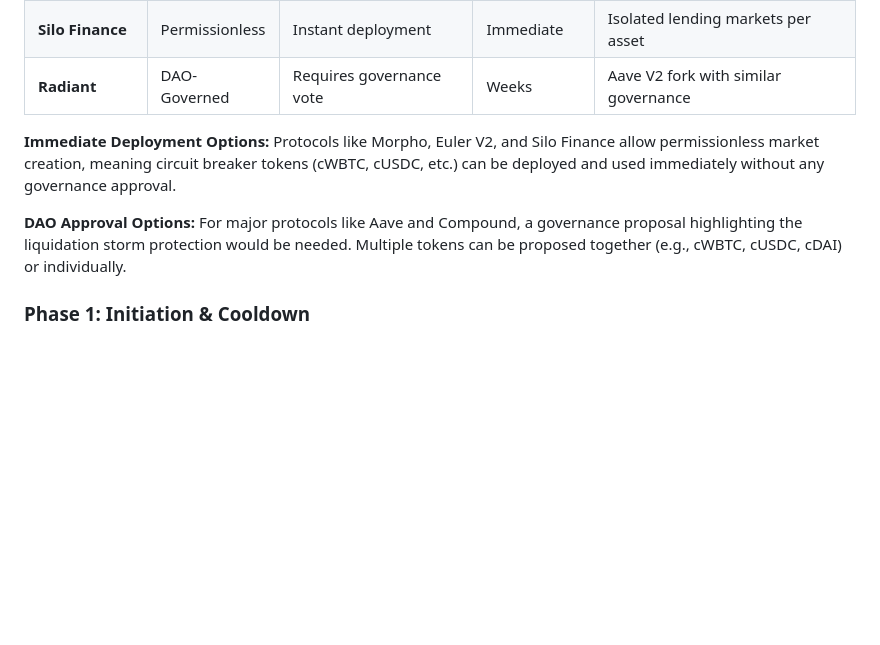
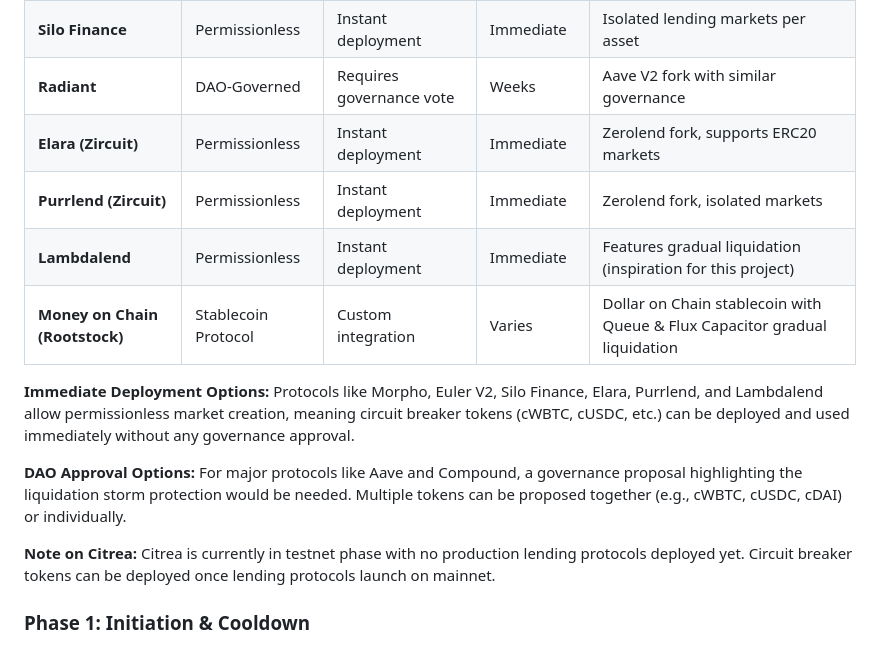
Before and after one commit to jordan-public/circuit-breaker-token, a Markdown page: README.md, the part around one of its changes. Rendered like a GitHub page; blank space fills up the shorter version.

```diff
--- a/README.md
+++ b/README.md
@@ -101,12 +101,19 @@ Different lending protocols have different requirements for adding new collatera
 | **Euler V2** | Permissionless | Instant deployment | Immediate | Permissionless vault creation |
 | **Silo Finance** | Permissionless | Instant deployment | Immediate | Isolated lending markets per asset |
 | **Radiant** | DAO-Governed | Requires governance vote | Weeks | Aave V2 fork with similar governance |
+| **Elara (Zircuit)** | Permissionless | Instant deployment | Immediate | Zerolend fork, supports ERC20 markets |
+| **Purrlend (Zircuit)** | Permissionless | Instant deployment | Immediate | Zerolend fork, isolated markets |
+| **Lambdalend** | Permissionless | Instant deployment | Immediate | Features gradual liquidation (inspiration for this project) |
+| **Money on Chain (Rootstock)** | Stablecoin Protocol | Custom integration | Varies | Dollar on Chain stablecoin with Queue & Flux Capacitor gradual liquidation |
 
 **Immediate Deployment Options:**
-Protocols like Morpho, Euler V2, and Silo Finance allow permissionless market creation, meaning circuit breaker tokens (cWBTC, cUSDC, etc.) can be deployed and used immediately without any governance approval.
+Protocols like Morpho, Euler V2, Silo Finance, Elara, Purrlend, and Lambdalend allow permissionless market creation, meaning circuit breaker tokens (cWBTC, cUSDC, etc.) can be deployed and used immediately without any governance approval.
 
 **DAO Approval Options:**
 For major protocols like Aave and Compound, a governance proposal highlighting the liquidation storm protection would be needed. Multiple tokens can be proposed together (e.g., cWBTC, cUSDC, cDAI) or individually.
+
+**Note on Citrea:**
+Citrea is currently in testnet phase with no production lending protocols deployed yet. Circuit breaker tokens can be deployed once lending protocols launch on mainnet.
 
 ### Phase 1: Initiation & Cooldown
 
```
Also changed, not shown: other parts of README.md (+26 -0 lines).
